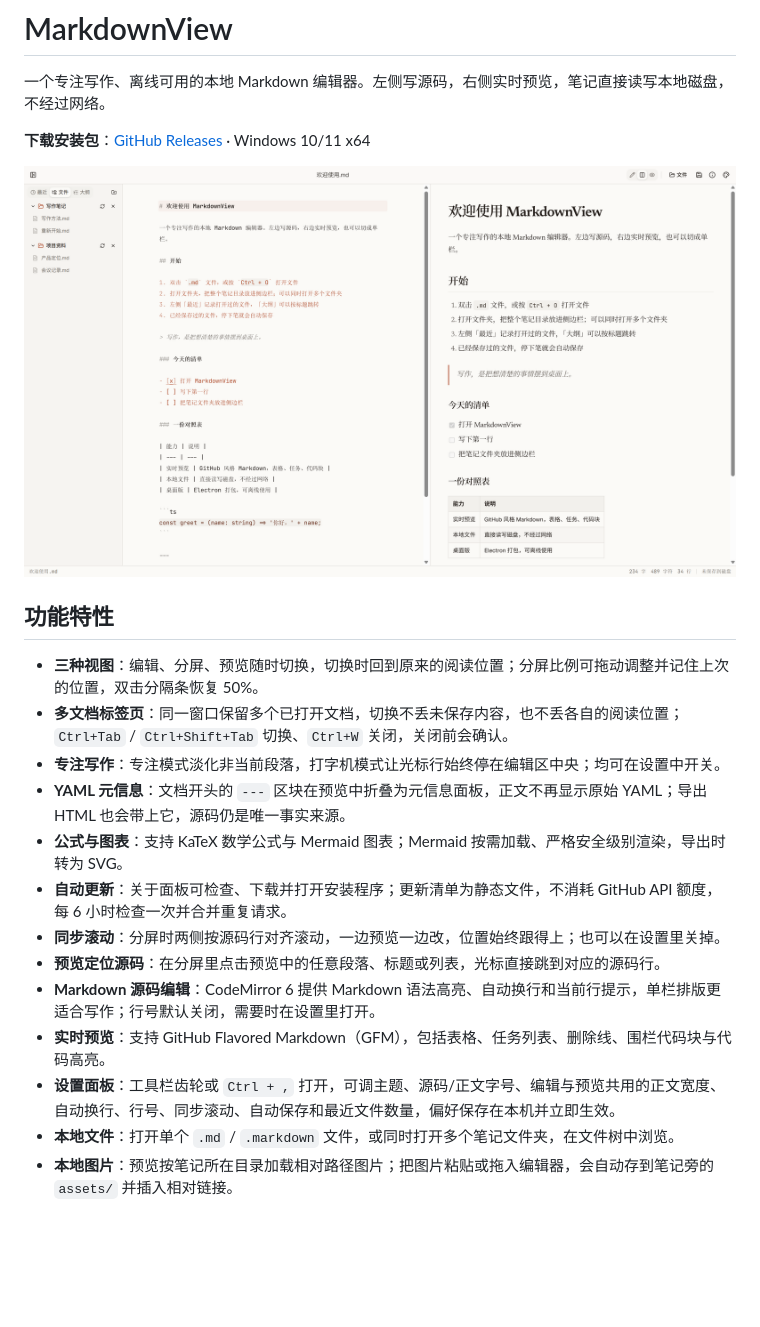
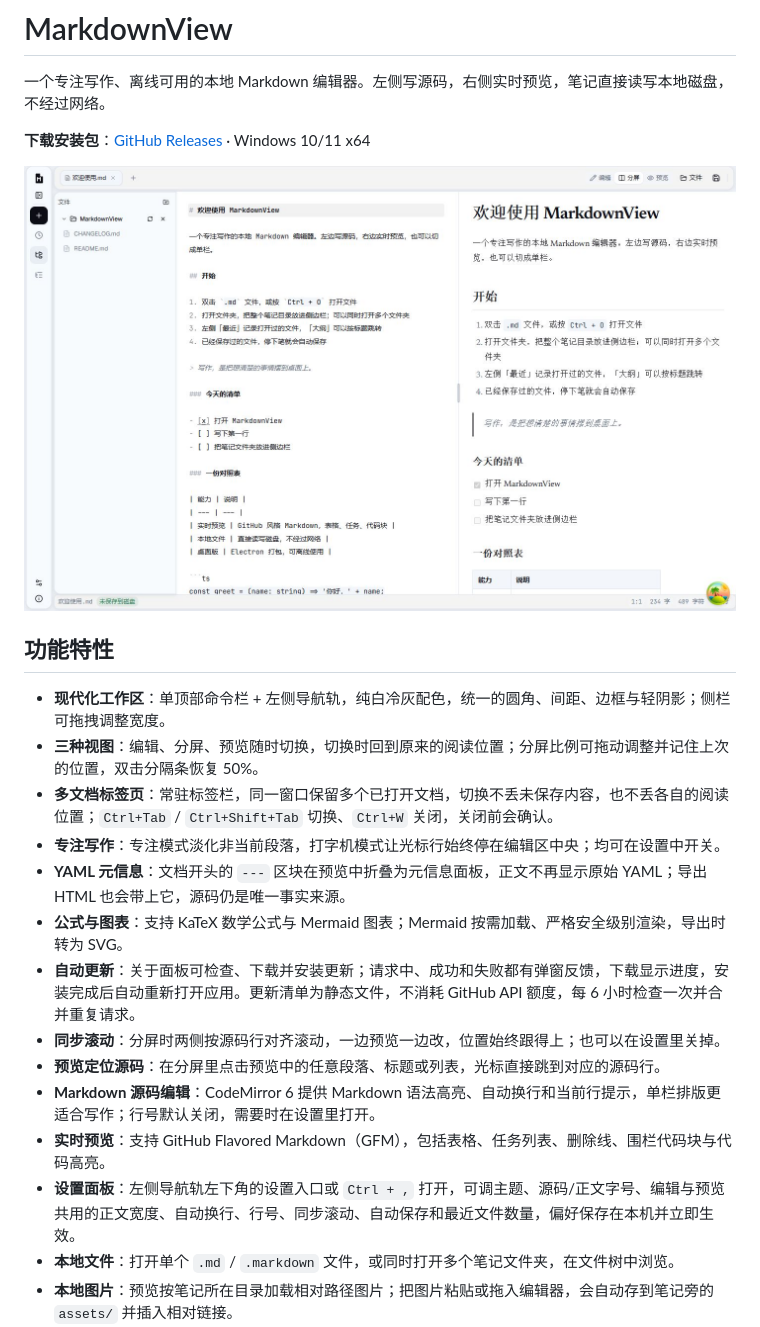
Before and after one commit to Eveerme/MarkdownView, a Markdown page: README.md, the part around one of its changes. Rendered like a GitHub page; pictures changed too: docs/screenshot.png; blank space fills up the shorter version.

```diff
--- a/README.md
+++ b/README.md
@@ -8,17 +8,18 @@
 
 ## 功能特性
 
+- **现代化工作区**：单顶部命令栏 + 左侧导航轨，纯白冷灰配色，统一的圆角、间距、边框与轻阴影；侧栏可拖拽调整宽度。
 - **三种视图**：编辑、分屏、预览随时切换，切换时回到原来的阅读位置；分屏比例可拖动调整并记住上次的位置，双击分隔条恢复 50%。
-- **多文档标签页**：同一窗口保留多个已打开文档，切换不丢未保存内容，也不丢各自的阅读位置；`Ctrl+Tab` / `Ctrl+Shift+Tab` 切换、`Ctrl+W` 关闭，关闭前会确认。
+- **多文档标签页**：常驻标签栏，同一窗口保留多个已打开文档，切换不丢未保存内容，也不丢各自的阅读位置；`Ctrl+Tab` / `Ctrl+Shift+Tab` 切换、`Ctrl+W` 关闭，关闭前会确认。
 - **专注写作**：专注模式淡化非当前段落，打字机模式让光标行始终停在编辑区中央；均可在设置中开关。
 - **YAML 元信息**：文档开头的 `---` 区块在预览中折叠为元信息面板，正文不再显示原始 YAML；导出 HTML 也会带上它，源码仍是唯一事实来源。
 - **公式与图表**：支持 KaTeX 数学公式与 Mermaid 图表；Mermaid 按需加载、严格安全级别渲染，导出时转为 SVG。
-- **自动更新**：关于面板可检查、下载并打开安装程序；更新清单为静态文件，不消耗 GitHub API 额度，每 6 小时检查一次并合并重复请求。
+- **自动更新**：关于面板可检查、下载并安装更新；请求中、成功和失败都有弹窗反馈，下载显示进度，安装完成后自动重新打开应用。更新清单为静态文件，不消耗 GitHub API 额度，每 6 小时检查一次并合并重复请求。
 - **同步滚动**：分屏时两侧按源码行对齐滚动，一边预览一边改，位置始终跟得上；也可以在设置里关掉。
 - **预览定位源码**：在分屏里点击预览中的任意段落、标题或列表，光标直接跳到对应的源码行。
 - **Markdown 源码编辑**：CodeMirror 6 提供 Markdown 语法高亮、自动换行和当前行提示，单栏排版更适合写作；行号默认关闭，需要时在设置里打开。
 - **实时预览**：支持 GitHub Flavored Markdown（GFM），包括表格、任务列表、删除线、围栏代码块与代码高亮。
-- **设置面板**：工具栏齿轮或 `Ctrl + ,` 打开，可调主题、源码/正文字号、编辑与预览共用的正文宽度、自动换行、行号、同步滚动、自动保存和最近文件数量，偏好保存在本机并立即生效。
+- **设置面板**：左侧导航轨左下角的设置入口或 `Ctrl + ,` 打开，可调主题、源码/正文字号、编辑与预览共用的正文宽度、自动换行、行号、同步滚动、自动保存和最近文件数量，偏好保存在本机并立即生效。
 - **本地文件**：打开单个 `.md` / `.markdown` 文件，或同时打开多个笔记文件夹，在文件树中浏览。
 - **本地图片**：预览按笔记所在目录加载相对路径图片；把图片粘贴或拖入编辑器，会自动存到笔记旁的 `assets/` 并插入相对链接。
 - **文件树**：按真实目录层级展示 Markdown 文件，文件夹可折叠；右键文件或文件夹可直接在 Windows 资源管理器中打开所在位置；工作区里的多个根目录会一起保留，重启后自动恢复。
```
Also changed, not shown: other parts of README.md (+12 -12 lines), CHANGELOG.md (+26 -0 lines), 4 other files.
